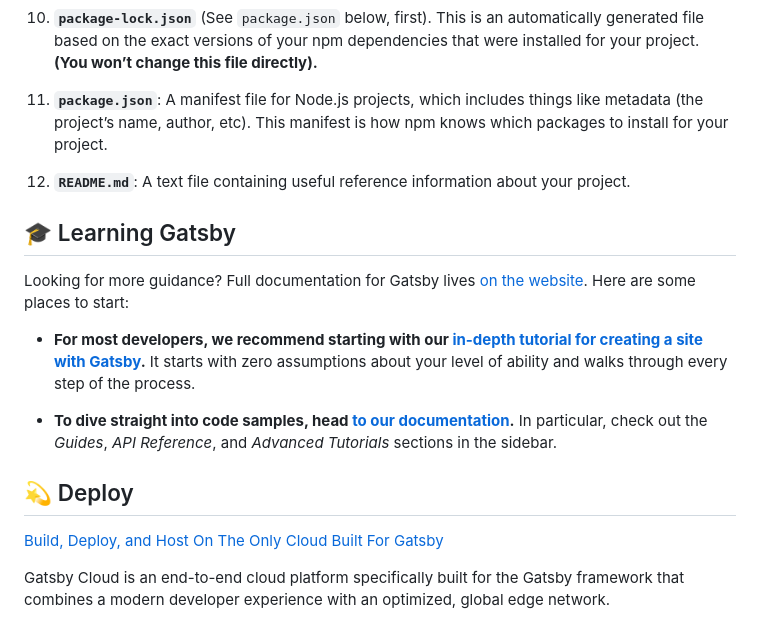
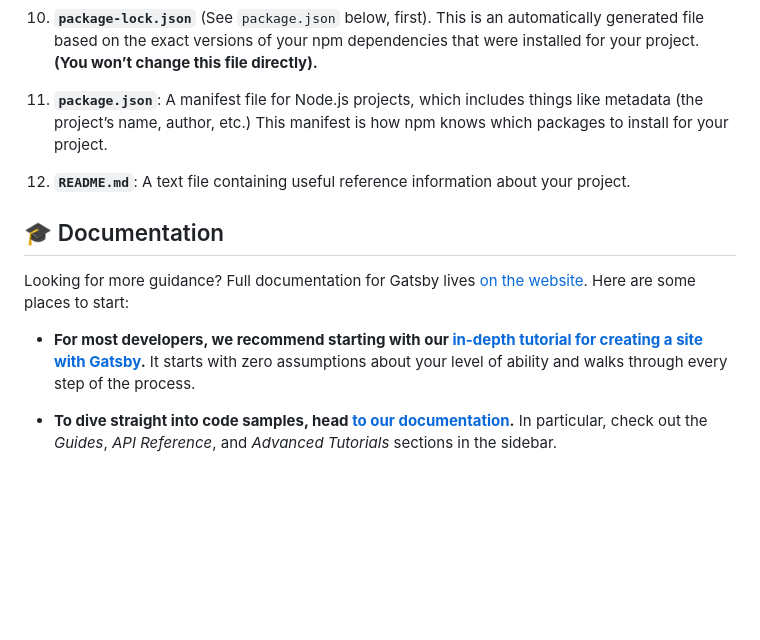
Before and after one commit to dmxt/dmxt-blog, a Markdown page: README.md, the part around the change printed below. Drawn GitHub-style; blank space fills up the shorter version.

```diff
--- a/README.md
+++ b/README.md
@@ -84,22 +103,14 @@ A quick look at the top-level files and directories you'll see in a Gatsby proje
 
 10. **`package-lock.json`** (See `package.json` below, first). This is an automatically generated file based on the exact versions of your npm dependencies that were installed for your project. **(You won’t change this file directly).**
 
-11. **`package.json`**: A manifest file for Node.js projects, which includes things like metadata (the project’s name, author, etc). This manifest is how npm knows which packages to install for your project.
+11. **`package.json`**: A manifest file for Node.js projects, which includes things like metadata (the project’s name, author, etc.) This manifest is how npm knows which packages to install for your project.
 
 12. **`README.md`**: A text file containing useful reference information about your project.
 
-## 🎓 Learning Gatsby
+## 🎓 Documentation
 
 Looking for more guidance? Full documentation for Gatsby lives [on the website](https://www.gatsbyjs.com/). Here are some places to start:
 
 - **For most developers, we recommend starting with our [in-depth tutorial for creating a site with Gatsby](https://www.gatsbyjs.com/tutorial/).** It starts with zero assumptions about your level of ability and walks through every step of the process.
 
 - **To dive straight into code samples, head [to our documentation](https://www.gatsbyjs.com/docs/).** In particular, check out the _Guides_, _API Reference_, and _Advanced Tutorials_ sections in the sidebar.
-
-## 💫 Deploy
-
-[Build, Deploy, and Host On The Only Cloud Built For Gatsby](https://www.gatsbyjs.com/products/cloud/)
-
-Gatsby Cloud is an end-to-end cloud platform specifically built for the Gatsby framework that combines a modern developer experience with an optimized, global edge network.
-
-<!-- AUTO-GENERATED-CONTENT:END -->
```
Also changed, not shown: other parts of README.md (+47 -28 lines), content/images/gatsby-version-cli.png (added).
